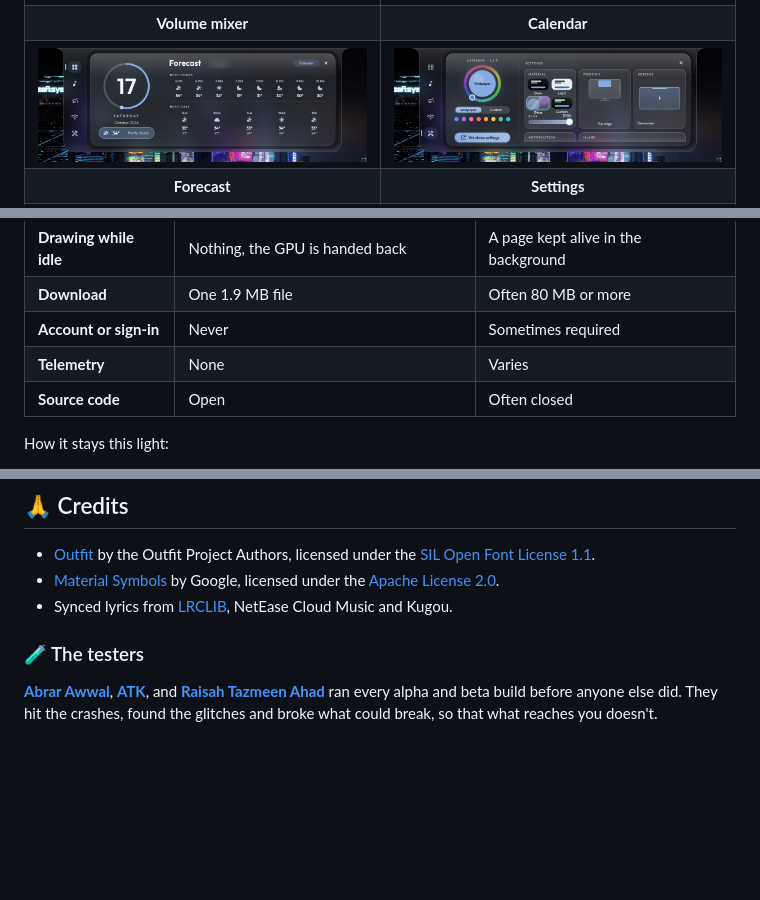
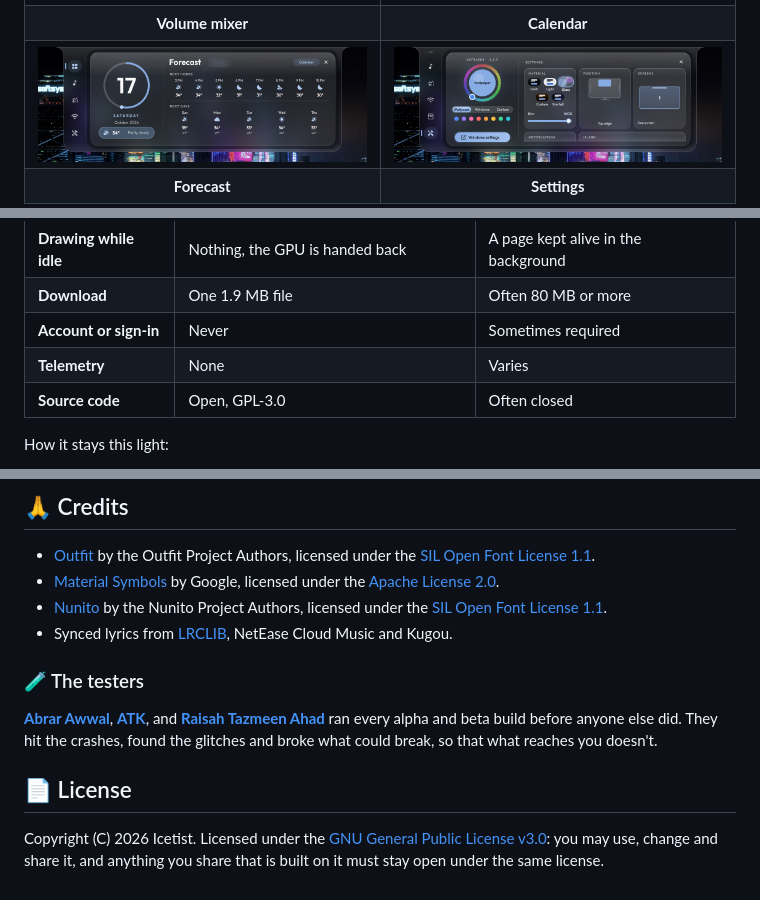
Before and after one commit to Icetist/Astraeus, a Markdown page: README.md, 3 parts joined by grey strips. Drawn GitHub-style; pictures changed too: .github/assets/screenshots/settings.png; blank space fills up the shorter version.

Commit message:
License under GPL-3.0, credit Nunito, fresh settings screenshot

```diff
--- a/README.md
+++ b/README.md
@@ -169,7 +170,7 @@ That's light enough for 2 GB machines and entry-level Celeron and Pentium laptop
 | **Download** | One 1.9 MB file | Often 80 MB or more |
 | **Account or sign-in** | Never | Sometimes required |
 | **Telemetry** | None | Varies |
-| **Source code** | Open | Often closed |
+| **Source code** | Open, GPL-3.0 | Often closed |
 
 How it stays this light:
 
@@ -296,7 +297,12 @@ Yes. Set `AutoUpdate = false` in `astraeus.ini` and restart.
 
 - [Outfit](https://github.com/Outfitio/Outfit-Fonts) by the Outfit Project Authors, licensed under the [SIL Open Font License 1.1](./LICENSES/Outfit-OFL.txt).
 - [Material Symbols](https://github.com/google/material-design-icons) by Google, licensed under the [Apache License 2.0](./LICENSES/MaterialSymbols-Apache-2.0.txt).
+- [Nunito](https://github.com/googlefonts/nunito) by the Nunito Project Authors, licensed under the [SIL Open Font License 1.1](./LICENSES/Nunito-OFL.txt).
 - Synced lyrics from [LRCLIB](https://lrclib.net), NetEase Cloud Music and Kugou.
 
 ### 🧪 The testers
 **[Abrar Awwal](https://www.instagram.com/abrarr.png)**, **[ATK](https://github.com/atkftw)**, and **[Raisah Tazmeen Ahad](https://medium.com/@rtaix15)** ran every alpha and beta build before anyone else did. They hit the crashes, found the glitches and broke what could break, so that what reaches you doesn't.
+
+## 📄 License
+
+Copyright (C) 2026 Icetist. Licensed under the [GNU General Public License v3.0](./LICENSE): you may use, change and share it, and anything you share that is built on it must stay open under the same license.
```
Also changed, not shown: other parts of README.md (+1 -0 lines), 1 other file.
